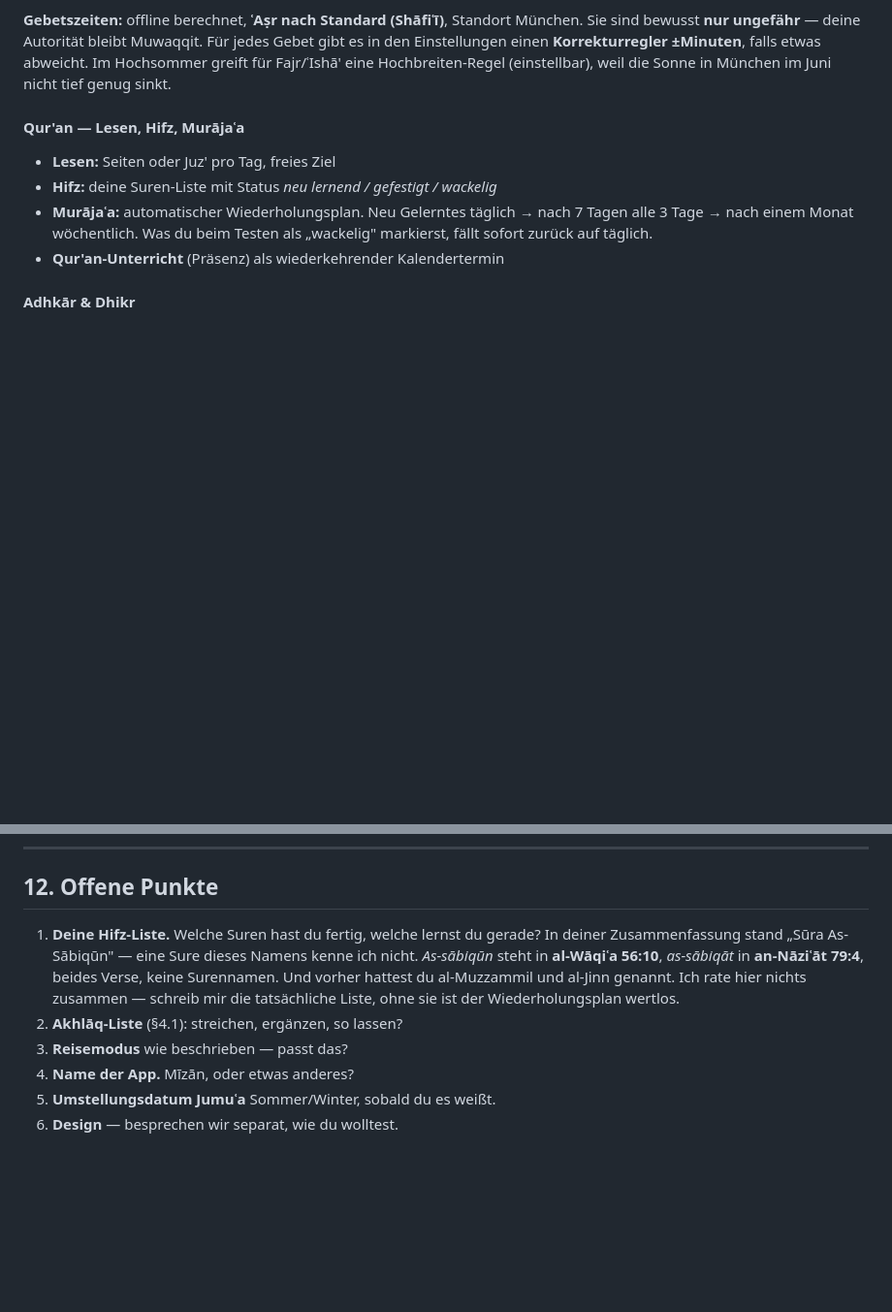
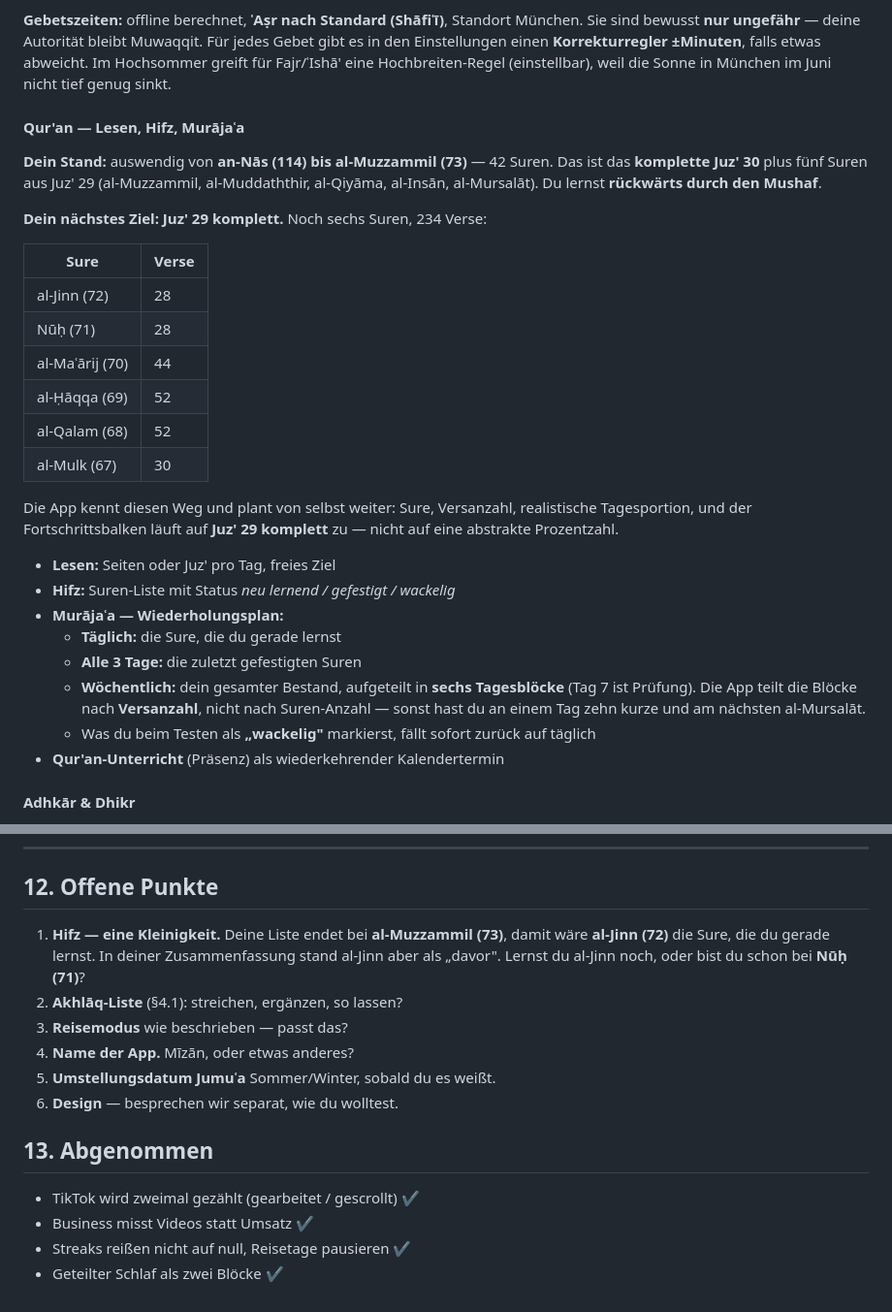
Before and after one commit to karimhadjalitn-crypto/Videostudio, a Markdown page: KONZEPT.md, 2 parts joined by grey strips. Shown at 97% size. Rendered like a GitHub page; blank space fills up the shorter version.

Commit message:
Hifz-Stand und konkreten Wiederholungsplan ergaenzt
Auswendig: an-Nas (114) bis al-Muzzammil (73) = 42 Suren, also ganzes
Juz 30 plus fuenf Suren aus Juz 29. Naechstes Ziel Juz 29 komplett,
noch sechs Suren mit 234 Versen. Murajaa-Plan mit sechs Wochenbloecken
nach Versanzahl statt Suren-Anzahl. Abgenommene Punkte festgehalten.

Co-Authored-By: Claude Opus 5 <noreply@anthropic.com>
Claude-Session: https://claude.ai/code/session_01L7MhqJkCYWAHJt5LzttApD

```diff
--- a/KONZEPT.md
+++ b/KONZEPT.md
@@ -105,11 +105,36 @@ Im Hochsommer greift für Fajr/ʿIshā' eine Hochbreiten-Regel (einstellbar), we
 die Sonne in München im Juni nicht tief genug sinkt.
 
 #### Qur'an — Lesen, Hifz, Murājaʿa
+
+**Dein Stand:** auswendig von **an-Nās (114) bis al-Muzzammil (73)** — 42 Suren.
+Das ist das **komplette Juz' 30** plus fünf Suren aus Juz' 29
+(al-Muzzammil, al-Muddaththir, al-Qiyāma, al-Insān, al-Mursalāt).
+Du lernst **rückwärts durch den Mushaf**.
+
+**Dein nächstes Ziel: Juz' 29 komplett.** Noch sechs Suren, 234 Verse:
+
+| Sure | Verse |
+|---|---|
+| al-Jinn (72) | 28 |
+| Nūḥ (71) | 28 |
+| al-Maʿārij (70) | 44 |
+| al-Ḥāqqa (69) | 52 |
+| al-Qalam (68) | 52 |
+| al-Mulk (67) | 30 |
+
+Die App kennt diesen Weg und plant von selbst weiter: Sure, Versanzahl, realistische
+Tagesportion, und der Fortschrittsbalken läuft auf **Juz' 29 komplett** zu — nicht auf
+eine abstrakte Prozentzahl.
+
 - **Lesen:** Seiten oder Juz' pro Tag, freies Ziel
-- **Hifz:** deine Suren-Liste mit Status *neu lernend / gefestigt / wackelig*
-- **Murājaʿa:** automatischer Wiederholungsplan.
-  Neu Gelerntes täglich → nach 7 Tagen alle 3 Tage → nach einem Monat wöchentlich.
-  Was du beim Testen als „wackelig" markierst, fällt sofort zurück auf täglich.
+- **Hifz:** Suren-Liste mit Status *neu lernend / gefestigt / wackelig*
+- **Murājaʿa — Wiederholungsplan:**
+  - **Täglich:** die Sure, die du gerade lernst
+  - **Alle 3 Tage:** die zuletzt gefestigten Suren
+  - **Wöchentlich:** dein gesamter Bestand, aufgeteilt in **sechs Tagesblöcke**
+    (Tag 7 ist Prüfung). Die App teilt die Blöcke nach **Versanzahl**, nicht nach
+    Suren-Anzahl — sonst hast du an einem Tag zehn kurze und am nächsten al-Mursalāt.
+  - Was du beim Testen als **„wackelig"** markierst, fällt sofort zurück auf täglich
 - **Qur'an-Unterricht** (Präsenz) als wiederkehrender Kalendertermin
 
 #### Adhkār & Dhikr
@@ -513,14 +538,18 @@ Nach jeder Phase kannst du die App benutzen. Kein Warten auf „fertig".
 
 ## 12. Offene Punkte
 
-1. **Deine Hifz-Liste.** Welche Suren hast du fertig, welche lernst du gerade?
-   In deiner Zusammenfassung stand „Sūra As-Sābiqūn" — eine Sure dieses Namens
-   kenne ich nicht. *As-sābiqūn* steht in **al-Wāqiʿa 56:10**, *as-sābiqāt* in
-   **an-Nāziʿāt 79:4**, beides Verse, keine Surennamen. Und vorher hattest du
-   al-Muzzammil und al-Jinn genannt. Ich rate hier nichts zusammen — schreib mir
-   die tatsächliche Liste, ohne sie ist der Wiederholungsplan wertlos.
+1. **Hifz — eine Kleinigkeit.** Deine Liste endet bei **al-Muzzammil (73)**, damit wäre
+   **al-Jinn (72)** die Sure, die du gerade lernst. In deiner Zusammenfassung stand
+   al-Jinn aber als „davor". Lernst du al-Jinn noch, oder bist du schon bei **Nūḥ (71)**?
 2. **Akhlāq-Liste** (§4.1): streichen, ergänzen, so lassen?
 3. **Reisemodus** wie beschrieben — passt das?
 4. **Name der App.** Mīzān, oder etwas anderes?
 5. **Umstellungsdatum Jumuʿa** Sommer/Winter, sobald du es weißt.
 6. **Design** — besprechen wir separat, wie du wolltest.
+
+## 13. Abgenommen
+
+- TikTok wird zweimal gezählt (gearbeitet / gescrollt) ✔
+- Business misst Videos statt Umsatz ✔
+- Streaks reißen nicht auf null, Reisetage pausieren ✔
+- Geteilter Schlaf als zwei Blöcke ✔
```
